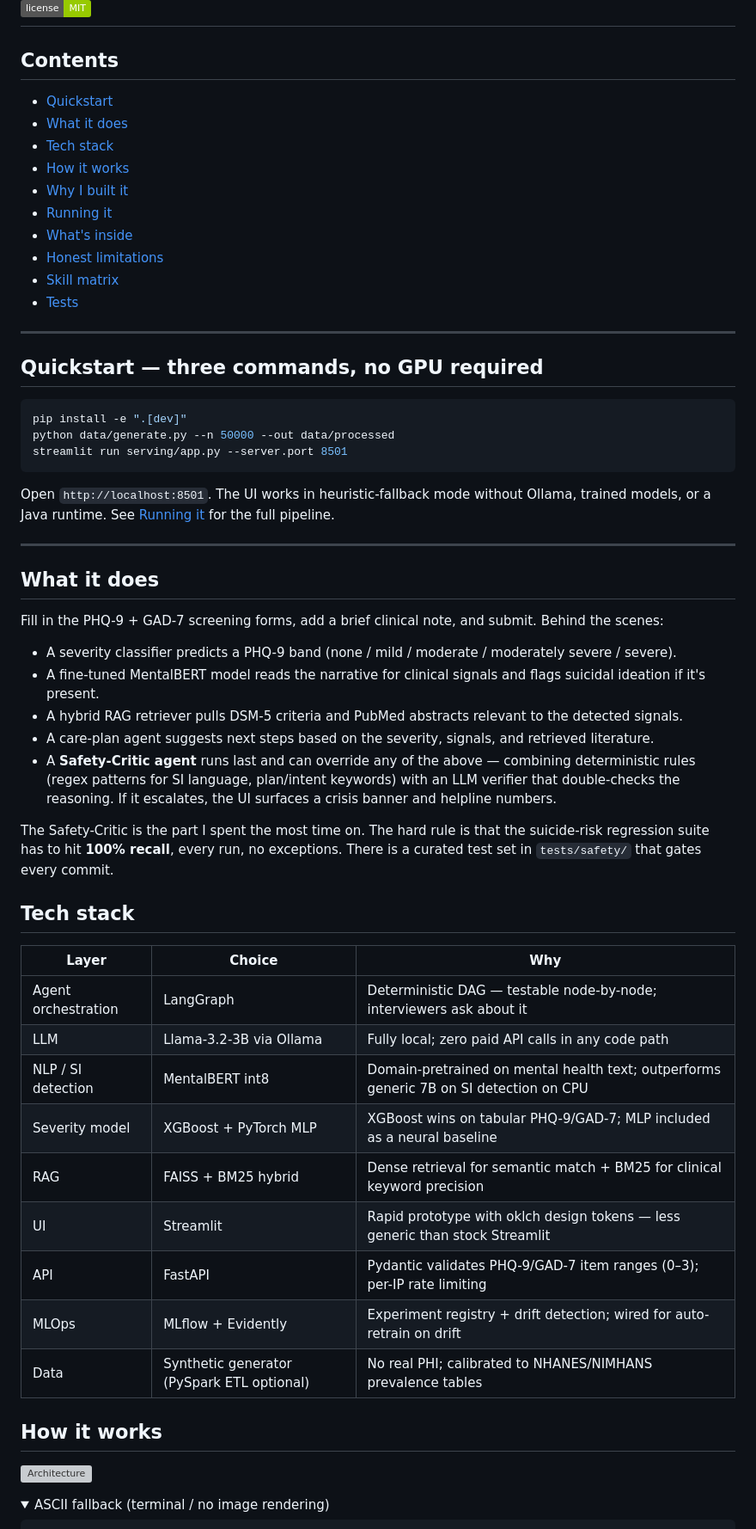
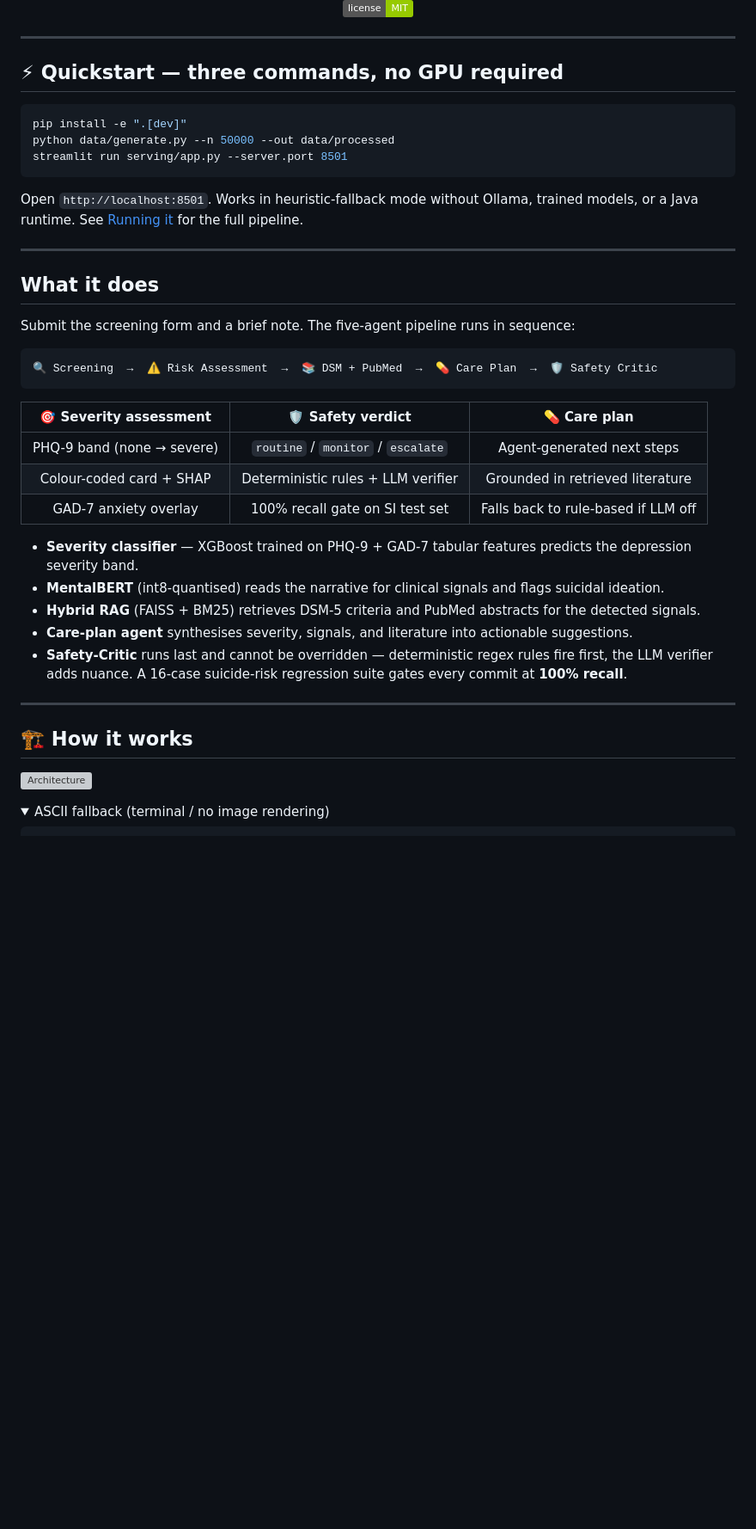
Before and after one commit to omprxkash/psychiatrist-ai, a Markdown page: README.md, the part around one of its changes. Shown at 86% size. Drawn GitHub-style; folded sections open; badges without logos; blank space fills up the shorter version; grey boxes are pictures that could not be loaded.

Commit message:
Expand README visually — centered header, pipeline flow, collapsible sections

````diff
--- a/README.md
+++ b/README.md
@@ -11,24 +15,12 @@ A mental-health triage and clinical decision-support system built around a multi
 ![XGBoost](https://img.shields.io/badge/XGBoost-severity_model-337AB7?style=flat)
 ![Safety tests](https://img.shields.io/badge/safety_tests-16%2F16_passing-brightgreen?style=flat)
 ![License](https://img.shields.io/badge/license-MIT-green?style=flat)
----
 
-## Contents
-
-- [Quickstart](#quickstart--three-commands-no-gpu-required)
-- [What it does](#what-it-does)
-- [Tech stack](#tech-stack)
-- [How it works](#how-it-works)
-- [Why I built it](#why-i-built-it)
-- [Running it](#running-it)
-- [What's inside](#whats-inside)
-- [Honest limitations](#honest-limitations)
-- [Skill matrix](#skill-matrix)
-- [Tests](#tests)
+</div>
 
 ---
 
-## Quickstart — three commands, no GPU required
+## ⚡ Quickstart — three commands, no GPU required
 
 ```bash
 pip install -e ".[dev]"
@@ -36,37 +28,33 @@ python data/generate.py --n 50000 --out data/processed
 streamlit run serving/app.py --server.port 8501
 ```
 
-Open `http://localhost:8501`. The UI works in heuristic-fallback mode without Ollama, trained models, or a Java runtime. See [Running it](#running-it) for the full pipeline.
+Open `http://localhost:8501`. Works in heuristic-fallback mode without Ollama, trained models, or a Java runtime. See [Running it](#running-it) for the full pipeline.
 
 ---
 
 ## What it does
 
-Fill in the PHQ-9 + GAD-7 screening forms, add a brief clinical note, and submit. Behind the scenes:
+Submit the screening form and a brief note. The five-agent pipeline runs in sequence:
 
-- A severity classifier predicts a PHQ-9 band (none / mild / moderate / moderately severe / severe).
-- A fine-tuned MentalBERT model reads the narrative for clinical signals and flags suicidal ideation if it's present.
-- A hybrid RAG retriever pulls DSM-5 criteria and PubMed abstracts relevant to the detected signals.
-- A care-plan agent suggests next steps based on the severity, signals, and retrieved literature.
-- A **Safety-Critic agent** runs last and can override any of the above — combining deterministic rules (regex patterns for SI language, plan/intent keywords) with an LLM verifier that double-checks the reasoning. If it escalates, the UI surfaces a crisis banner and helpline numbers.
+```
+🔍 Screening  →  ⚠️ Risk Assessment  →  📚 DSM + PubMed  →  💊 Care Plan  →  🛡️ Safety Critic
+```
 
-The Safety-Critic is the part I spent the most time on. The hard rule is that the suicide-risk regression suite has to hit **100% recall**, every run, no exceptions. There is a curated test set in `tests/safety/` that gates every commit.
+| 🎯 Severity assessment | 🛡️ Safety verdict | 💊 Care plan |
+|:---:|:---:|:---:|
+| PHQ-9 band (none → severe) | `routine` / `monitor` / `escalate` | Agent-generated next steps |
+| Colour-coded card + SHAP | Deterministic rules + LLM verifier | Grounded in retrieved literature |
+| GAD-7 anxiety overlay | 100% recall gate on SI test set | Falls back to rule-based if LLM off |
 
-## Tech stack
+- **Severity classifier** — XGBoost trained on PHQ-9 + GAD-7 tabular features predicts the depression severity band.
+- **MentalBERT** (int8-quantised) reads the narrative for clinical signals and flags suicidal ideation.
+- **Hybrid RAG** (FAISS + BM25) retrieves DSM-5 criteria and PubMed abstracts for the detected signals.
+- **Care-plan agent** synthesises severity, signals, and literature into actionable suggestions.
+- **Safety-Critic** runs last and cannot be overridden — deterministic regex rules fire first, the LLM verifier adds nuance. A 16-case suicide-risk regression suite gates every commit at **100% recall**.
 
-| Layer | Choice | Why |
-|---|---|---|
-| Agent orchestration | LangGraph | Deterministic DAG — testable node-by-node; interviewers ask about it |
-| LLM | Llama-3.2-3B via Ollama | Fully local; zero paid API calls in any code path |
-| NLP / SI detection | MentalBERT int8 | Domain-pretrained on mental health text; outperforms generic 7B on SI detection on CPU |
-| Severity model | XGBoost + PyTorch MLP | XGBoost wins on tabular PHQ-9/GAD-7; MLP included as a neural baseline |
-| RAG | FAISS + BM25 hybrid | Dense retrieval for semantic match + BM25 for clinical keyword precision |
-| UI | Streamlit | Rapid prototype with oklch design tokens — less generic than stock Streamlit |
-| API | FastAPI | Pydantic validates PHQ-9/GAD-7 item ranges (0–3); per-IP rate limiting |
-| MLOps | MLflow + Evidently | Experiment registry + drift detection; wired for auto-retrain on drift |
-| Data | Synthetic generator (PySpark ETL optional) | No real PHI; calibrated to NHANES/NIMHANS prevalence tables |
+---
 
-## How it works
+## 🏗️ How it works
 
 ![Architecture](images/architecture.png)
 
````
Also changed, not shown: other parts of README.md (+84 -56 lines).
